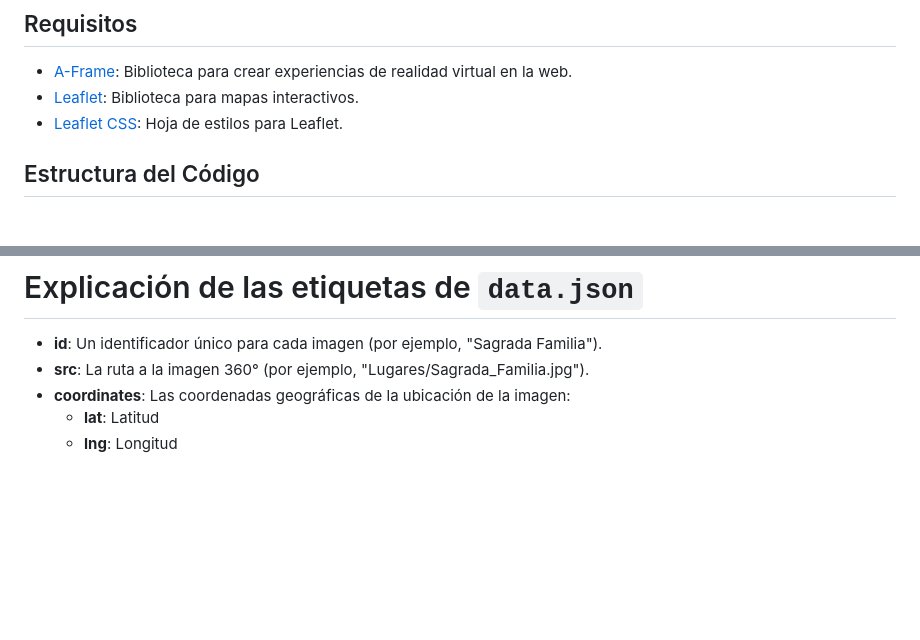
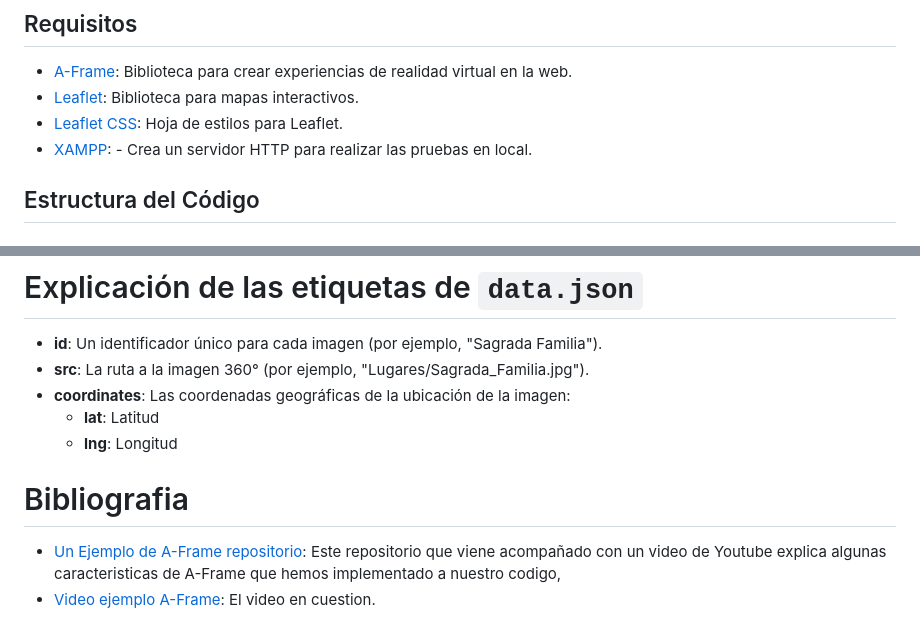
Before and after one commit to Nachgh/spainmaps, a Markdown page: readme.md, 2 parts joined by grey strips. GitHub-like rendering; blank space fills up the shorter version.

```diff
--- a/readme (1).md
+++ b/readme.md
@@ -16,6 +16,7 @@ Este proyecto crea una experiencia interactiva de realidad virtual (VR) usando A
 - [A-Frame](https://aframe.io/releases/1.4.2/aframe.min.js): Biblioteca para crear experiencias de realidad virtual en la web.
 - [Leaflet](https://unpkg.com/leaflet@1.9.4/dist/leaflet.js): Biblioteca para mapas interactivos.
 - [Leaflet CSS](https://unpkg.com/leaflet@1.9.4/dist/leaflet.css): Hoja de estilos para Leaflet.
+- [XAMPP](https://www.apachefriends.org/es/index.html): - Crea un servidor HTTP para realizar las pruebas en local.
 
 ## Estructura del Código
 
@@ -81,3 +82,6 @@ El archivo `data.json` contiene información sobre las imágenes 360° y sus ubi
 - **coordinates**: Las coordenadas geográficas de la ubicación de la imagen:
   - **lat**: Latitud
   - **lng**: Longitud
+# Bibliografia
+- [Un Ejemplo de A-Frame repositorio](https://github.com/tcrurav/A-Frame-Example): Este repositorio que viene acompañado con un video de Youtube explica algunas caracteristicas de A-Frame que hemos implementado a nuestro codigo,
+- [Video ejemplo A-Frame](https://youtu.be/GHzStTeFztM): El video en cuestion.
```
